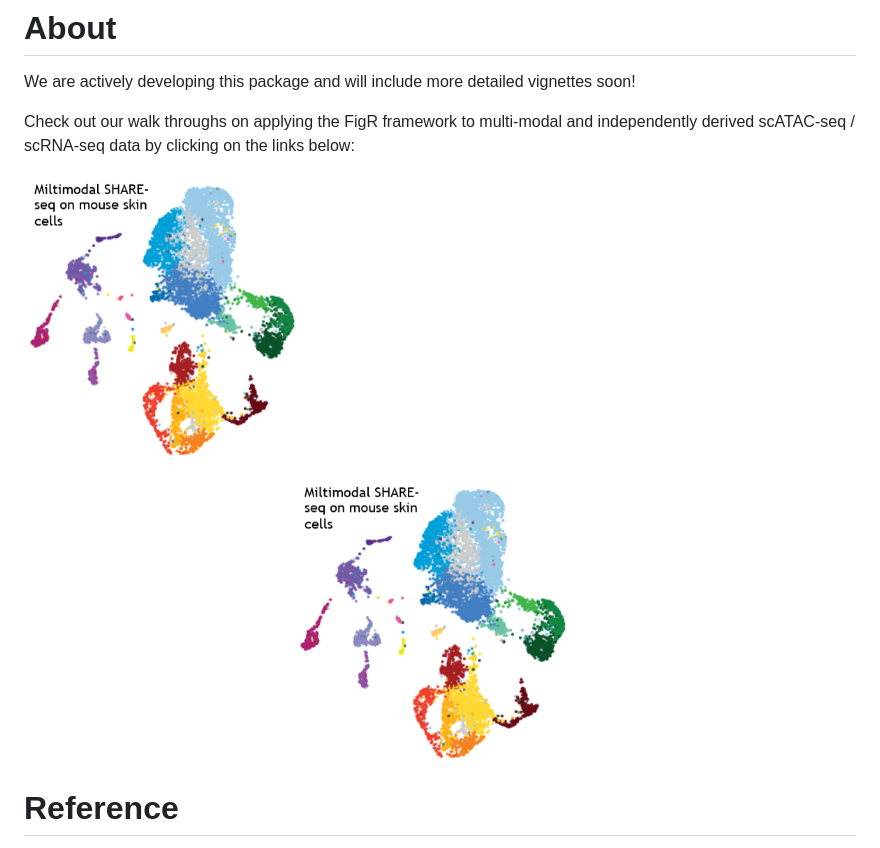
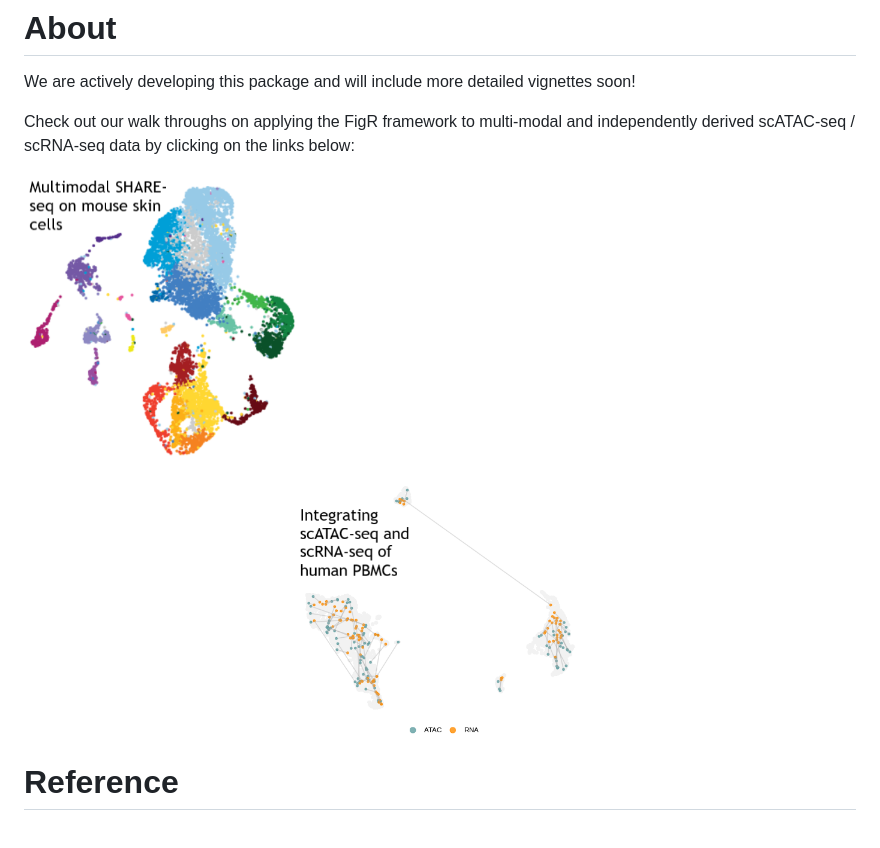
Before and after one commit to buenrostrolab/FigR, a Markdown page: README.md, the part around the change. Rendered like a GitHub page; pictures changed too: images/PBMCs.png (added), images/skinv2.png.

Commit message:
newlink

```diff
--- a/README.md
+++ b/README.md
@@ -89,7 +89,7 @@ Check out our walk throughs on applying the FigR framework to multi-modal and in
 </p>
 
 <p align="center">
-<a href="https://htmlpreview.github.io/?https://raw.githubusercontent.com/buenrostrolab/FigR/master/vignettes/FigR_shareseq_tutorial.html?token=ACJLS4UPFDZVXWXHJIYGXGLBTRSPO"><img src="images/skinv2.png"  title="FigR on SHARE-seq mouse skin data" height="30%" width="35%"></a>
+<a href="https://htmlpreview.github.io/?https://raw.githubusercontent.com/buenrostrolab/FigR/master/vignettes/FigR_shareseq_tutorial.html?token=ACJLS4UPFDZVXWXHJIYGXGLBTRSPO"><img src="images/PBMCs.png"  title="FigR on SHARE-seq mouse skin data" height="30%" width="35%"></a>
 </p>
 
 # Reference
```
Also changed, not shown: 1 other file.
